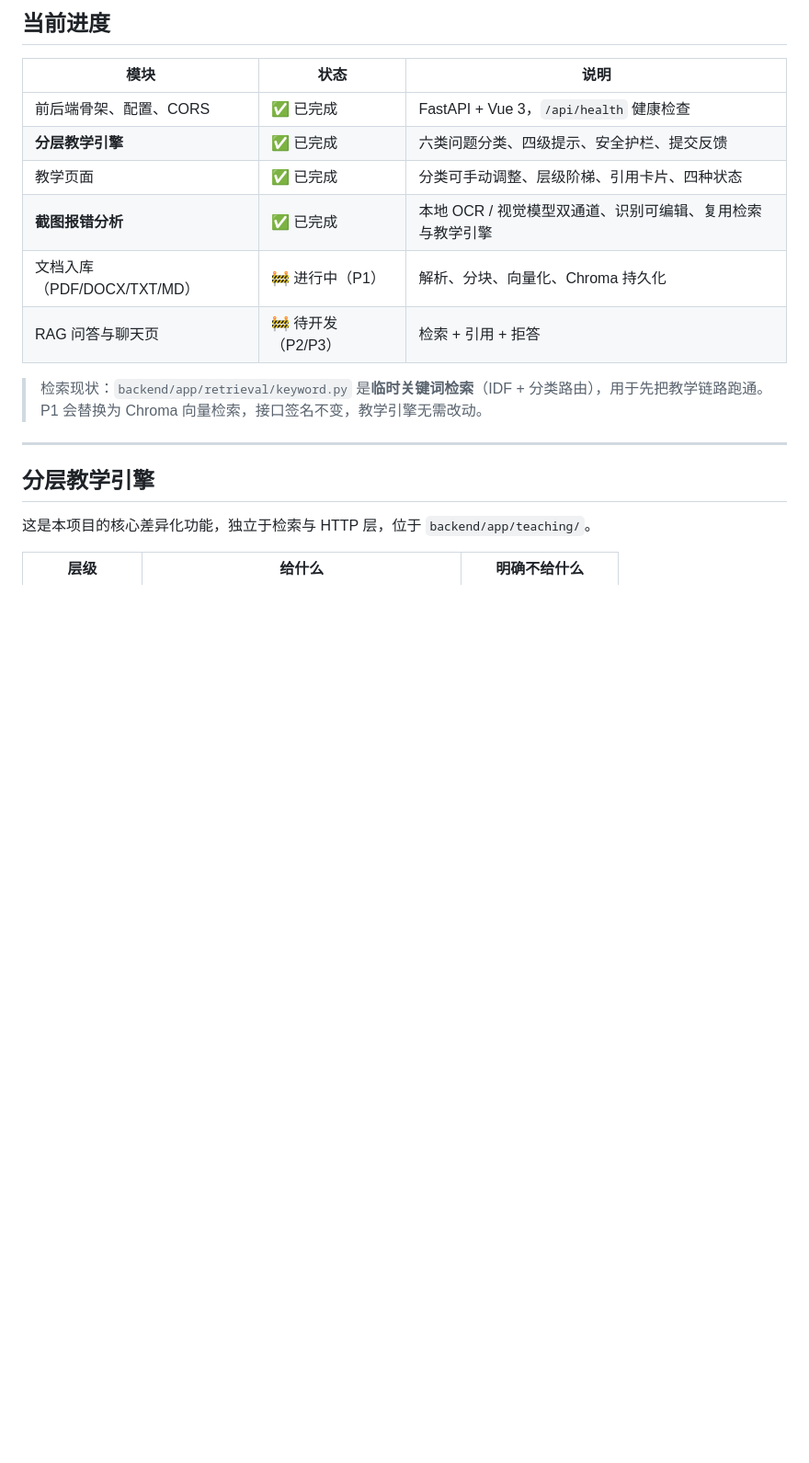
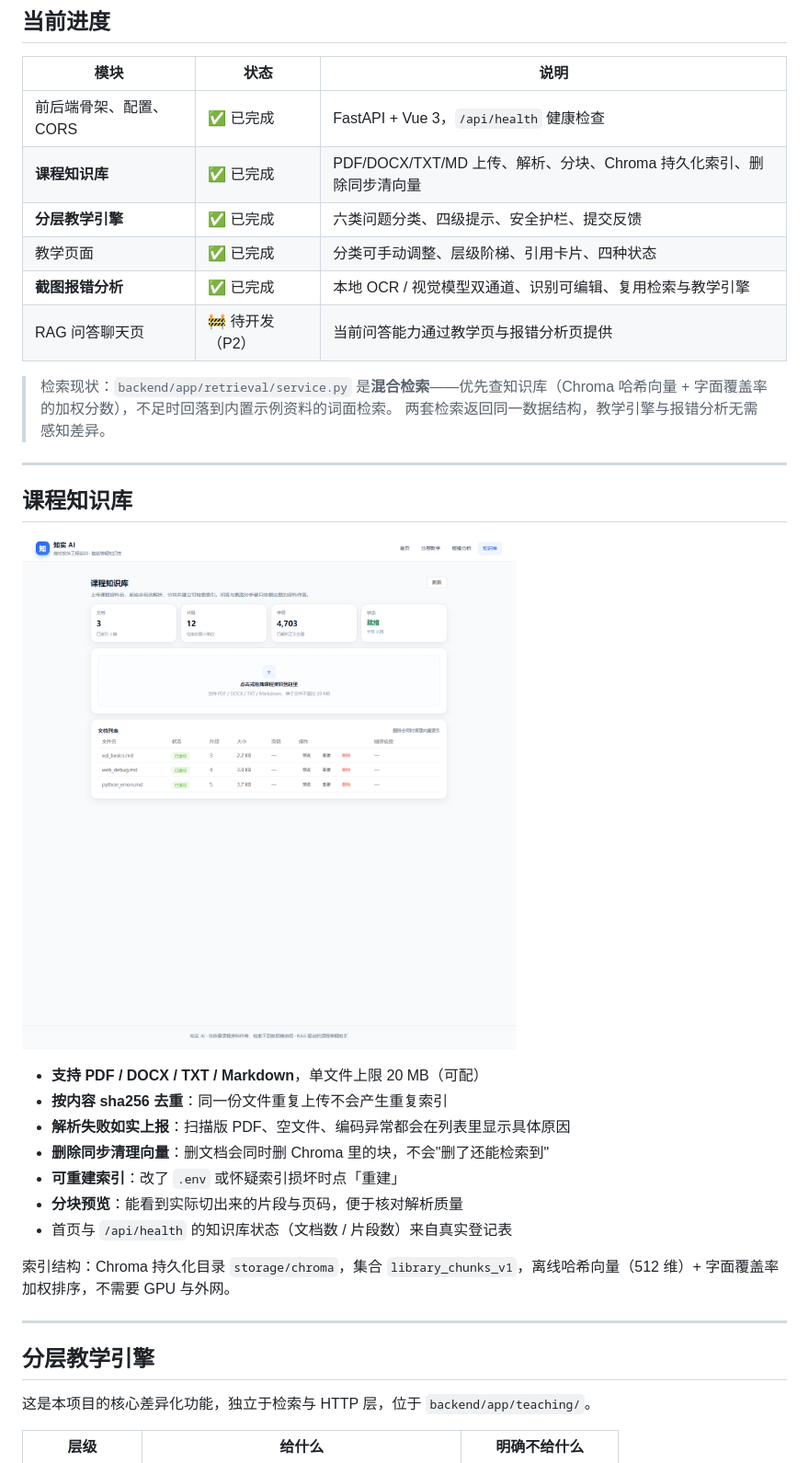
Before and after one commit to cikabeng/ai-web-zhishi, a Markdown page: README.md, the part around one of its changes. Shown at 92% size. GitHub-like rendering; pictures changed too: docs/assets/library.png (added); blank space fills up the shorter version.

```diff
--- a/README.md
+++ b/README.md
@@ -24,14 +24,30 @@
 | 模块 | 状态 | 说明 |
 |---|---|---|
 | 前后端骨架、配置、CORS | ✅ 已完成 | FastAPI + Vue 3，`/api/health` 健康检查 |
+| **课程知识库** | ✅ 已完成 | PDF/DOCX/TXT/MD 上传、解析、分块、Chroma 持久化索引、删除同步清向量 |
 | **分层教学引擎** | ✅ 已完成 | 六类问题分类、四级提示、安全护栏、提交反馈 |
 | 教学页面 | ✅ 已完成 | 分类可手动调整、层级阶梯、引用卡片、四种状态 |
 | **截图报错分析** | ✅ 已完成 | 本地 OCR / 视觉模型双通道、识别可编辑、复用检索与教学引擎 |
-| 文档入库（PDF/DOCX/TXT/MD） | 🚧 进行中（P1） | 解析、分块、向量化、Chroma 持久化 |
-| RAG 问答与聊天页 | 🚧 待开发（P2/P3） | 检索 + 引用 + 拒答 |
+| RAG 问答聊天页 | 🚧 待开发（P2） | 当前问答能力通过教学页与报错分析页提供 |
 
-> 检索现状：`backend/app/retrieval/keyword.py` 是**临时关键词检索**（IDF + 分类路由），用于先把教学链路跑通。
-> P1 会替换为 Chroma 向量检索，接口签名不变，教学引擎无需改动。
+> 检索现状：`backend/app/retrieval/service.py` 是**混合检索**——优先查知识库（Chroma 哈希向量 + 字面覆盖率的加权分数），不足时回落到内置示例资料的词面检索。
+> 两套检索返回同一数据结构，教学引擎与报错分析无需感知差异。
+
+---
+
+## 课程知识库
+
+![课程知识库页面](docs/assets/library.png)
+
+- **支持 PDF / DOCX / TXT / Markdown**，单文件上限 20 MB（可配）
+- **按内容 sha256 去重**：同一份文件重复上传不会产生重复索引
+- **解析失败如实上报**：扫描版 PDF、空文件、编码异常都会在列表里显示具体原因
+- **删除同步清理向量**：删文档会同时删 Chroma 里的块，不会"删了还能检索到"
+- **可重建索引**：改了 `.env` 或怀疑索引损坏时点「重建」
+- **分块预览**：能看到实际切出来的片段与页码，便于核对解析质量
+- 首页与 `/api/health` 的知识库状态（文档数 / 片段数）来自真实登记表
+
+索引结构：Chroma 持久化目录 `storage/chroma`，集合 `library_chunks_v1`，离线哈希向量（512 维）+ 字面覆盖率加权排序，不需要 GPU 与外网。
 
 ---
 
```
Also changed, not shown: other parts of README.md (+81 -15 lines), DEMO_SCRIPT.md (added, +126 -0 lines), TROUBLESHOOTING.md (added, +246 -0 lines), 4 other files.
